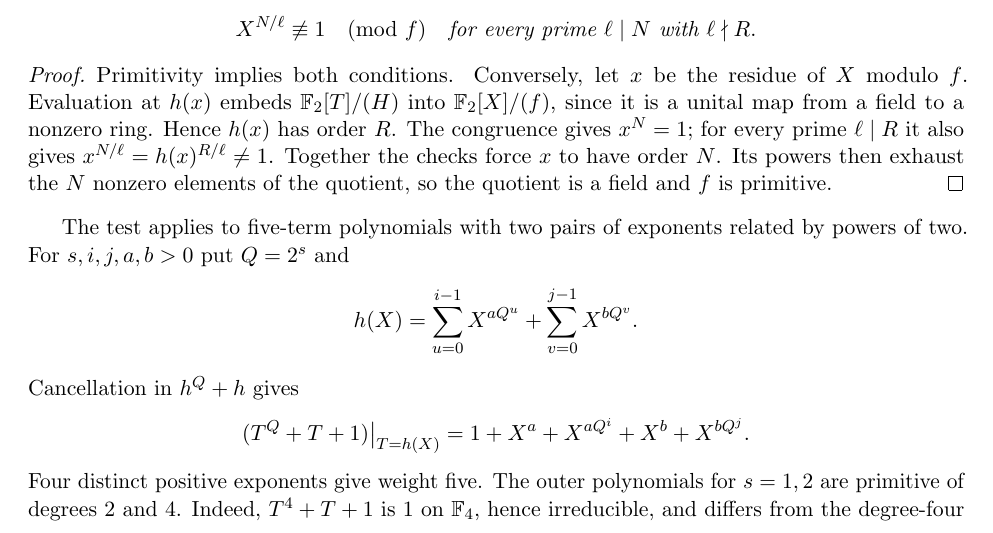
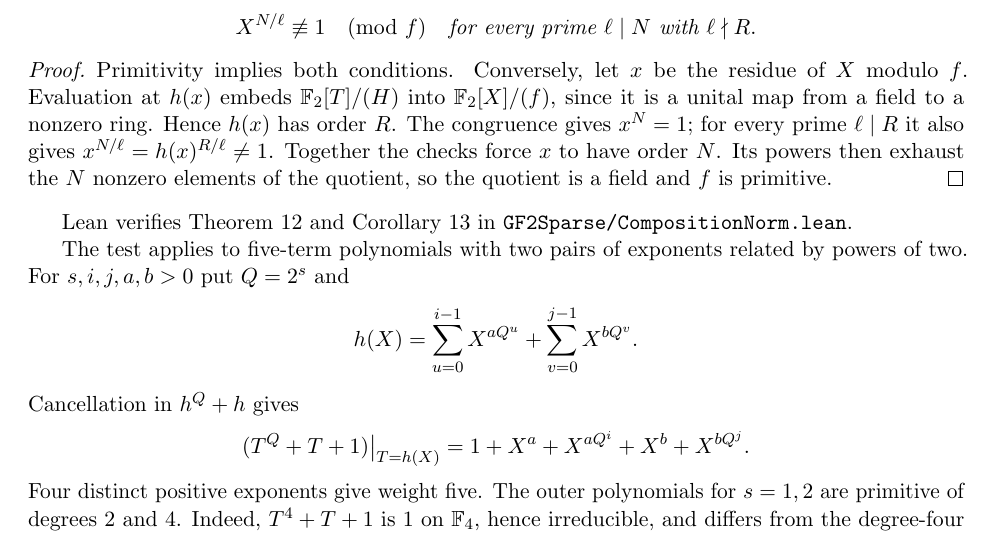
Before and after one commit to rudi-cilibrasi/gf2fun, a LaTeX document (results.tex): part of page 8 of 9, cut so that both start at the same text. Compiled offline with pdfLaTeX.

Commit message:
Prove the one-power irreducibility criterion for smooth relative degree

```diff
--- a/results.tex
+++ b/results.tex
@@ -577,6 +577,9 @@ Together the checks force \(x\) to have order \(N\).
 Its powers then exhaust the \(N\) nonzero elements of the quotient,
 so the quotient is a field and \(f\) is primitive.
 \end{proof}
+Lean verifies Theorem~\ref{thm:composition-norm} and
+Corollary~\ref{cor:composition-order} in
+\texttt{GF2Sparse/CompositionNorm.lean}.
 
 The test applies to five-term polynomials with two pairs of exponents
 related by powers of two. For \(s,i,j,a,b>0\) put \(Q=2^s\) and
```
Also changed, not shown: README.md, results.pdf, 1 other file.
